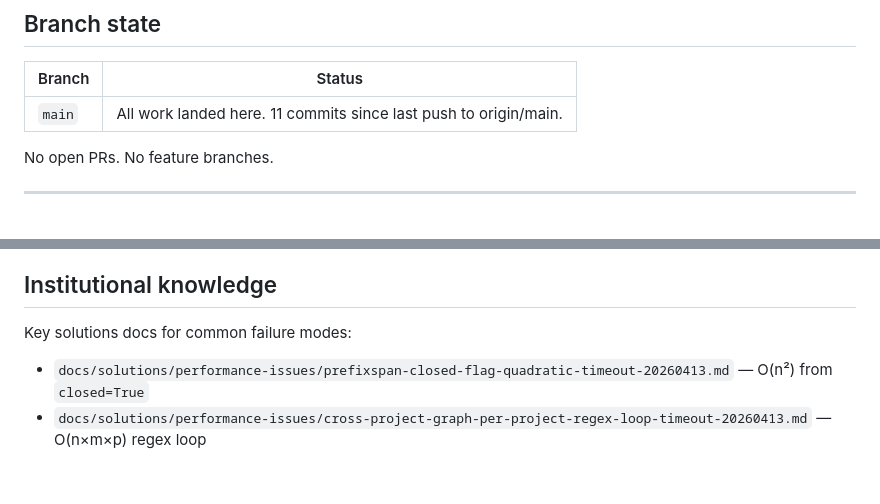
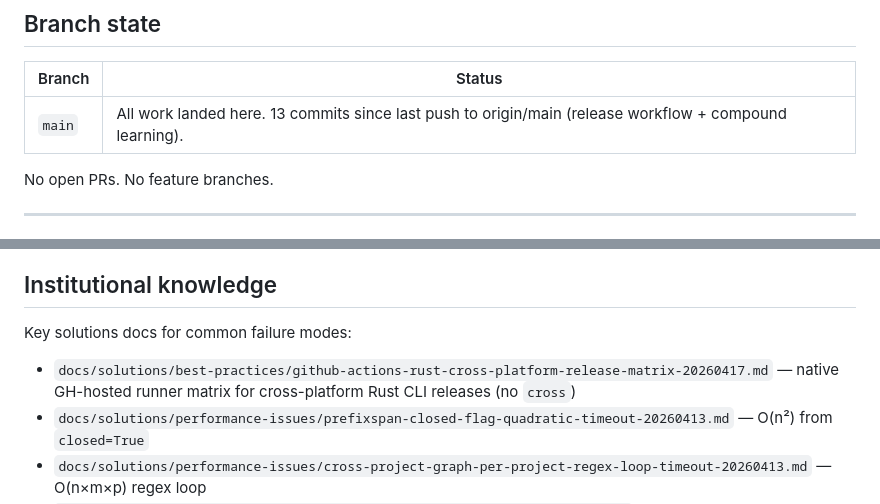
Before and after one commit to Lightless-Labs/third-thoughts, a Markdown page: docs/HANDOFF.md, 2 parts joined by grey strips. GitHub-like rendering; blank space fills up the shorter version.

```diff
--- a/docs/HANDOFF.md
+++ b/docs/HANDOFF.md
@@ -131,7 +131,7 @@ Full Opus 4.6 interpretation at `~/middens-analysis-2026-04-14/interpretation.{m
 
 | Branch | Status |
 |--------|--------|
-| `main` | All work landed here. 11 commits since last push to origin/main. |
+| `main` | All work landed here. 13 commits since last push to origin/main (release workflow + compound learning). |
 
 No open PRs. No feature branches.
 
@@ -164,6 +164,7 @@ Run: `cd middens && cargo test`
 
 Key solutions docs for common failure modes:
 
+- `docs/solutions/best-practices/github-actions-rust-cross-platform-release-matrix-20260417.md` — native GH-hosted runner matrix for cross-platform Rust CLI releases (no `cross`)
 - `docs/solutions/performance-issues/prefixspan-closed-flag-quadratic-timeout-20260413.md` — O(n²) from `closed=True`
 - `docs/solutions/performance-issues/cross-project-graph-per-project-regex-loop-timeout-20260413.md` — O(n×m×p) regex loop
 - `docs/solutions/best-practices/cli-flag-combination-validation-20260413.md` — validate flag pairs at parse time
```
Also changed, not shown: other parts of docs/HANDOFF.md (+4 -4 lines), 1 other file.
